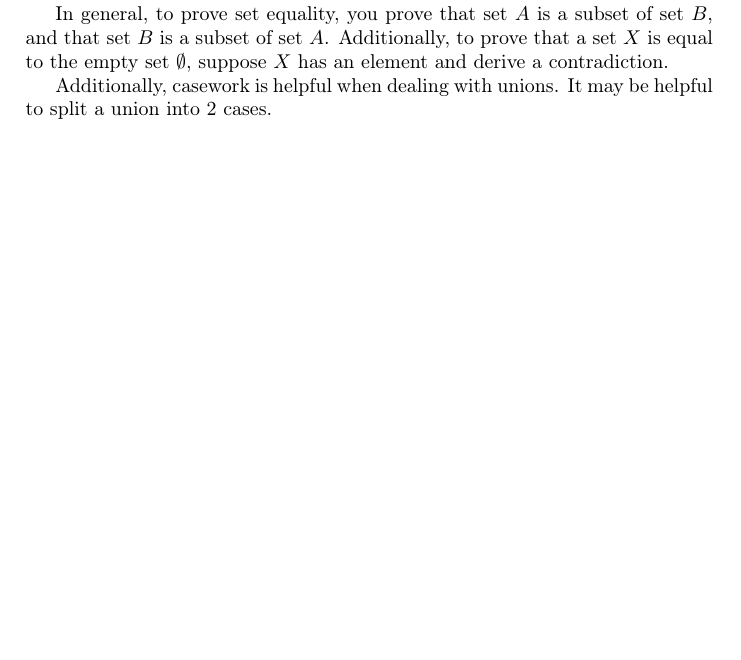
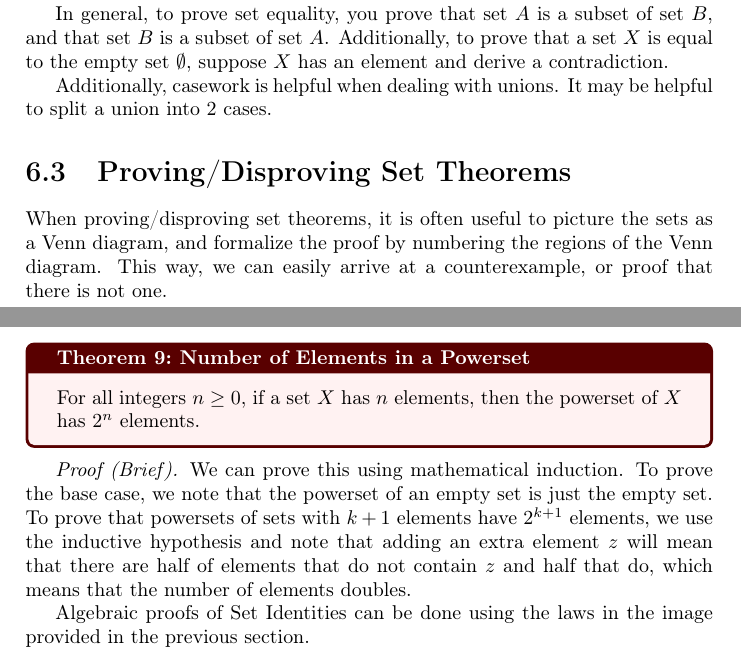
Before and after one commit to allenli873/Discrete-Math-Notes, a LaTeX thesis (notes.tex): part of page 26 of 29 before the commit and two parts of pages 26 and 27 of 30 after it, the two joined at a grey line, cut so that both start at the same text, the shorter picture padded with empty space. Compiled offline with pdfLaTeX.

Commit message:
updated notes with 6.3 content

```diff
--- a/notes.tex
+++ b/notes.tex
@@ -823,6 +823,24 @@ $\emptyset$, suppose $X$ has an element and derive a contradiction.
 Additionally, casework is helpful when dealing with unions. It may be helpful to split a union into
 2 cases.
 
+\section{Proving/Disproving Set Theorems}
+
+When proving/disproving set theorems, it is often useful to picture the sets as a Venn diagram, and
+formalize the proof by numbering the regions of the Venn diagram. This way, we can easily arrive
+at a counterexample, or proof that there is not one.
+
+\begin{theorem}{Number of Elements in a Powerset}{label}
+    For all integers $n \ge 0$, if a set $X$ has $n$ elements, then the powerset of $X$ has $2^n$ elements.
+\end{theorem}
+
+\emph{Proof (Brief).} We can prove this using mathematical induction. To prove the base case, we note that
+the powerset of an empty set is just the empty set. To prove that powersets of sets with $k+1$ elements have
+$2^{k+1}$ elements, we use the inductive hypothesis and note that adding an extra element $z$ will mean that
+there are half of elements that do not contain $z$ and half that do, which means that the number of elements
+doubles.
+
+Algebraic proofs of Set Identities can be done using the laws in the image provided in the previous section.
+
 \chapter{Functions}
 
 In this chapter we go more in depth into properties of functions and their composition.
```
Also changed, not shown: notes.pdf.
